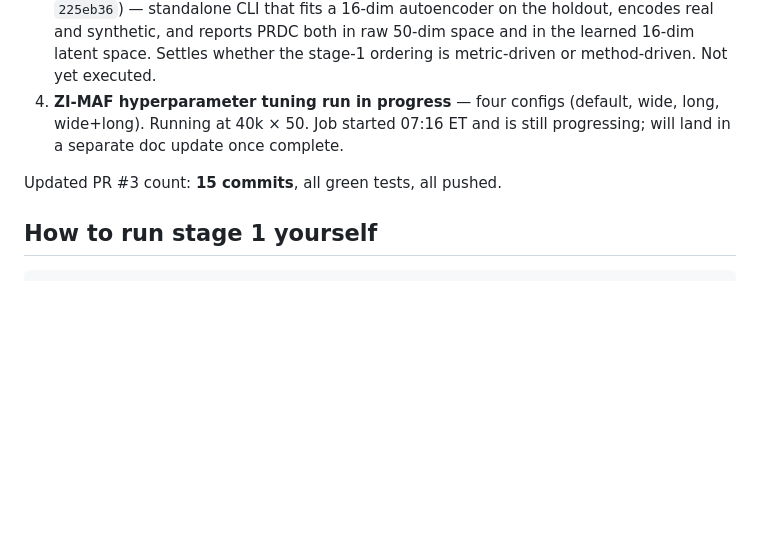
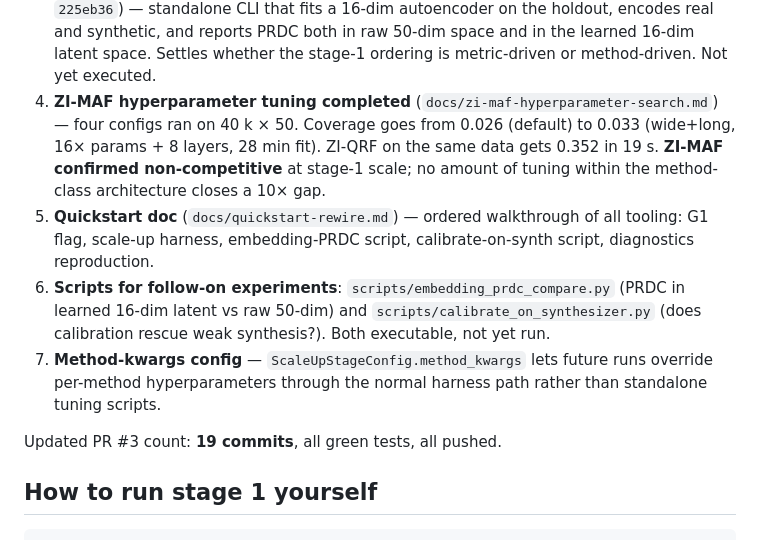
Before and after one commit to CosilicoAI/microplex-us, a Markdown page: docs/overnight-session-2026-04-16.md, the part around the change. GitHub-like rendering; blank space fills up the shorter version.

```diff
--- a/docs/overnight-session-2026-04-16.md
+++ b/docs/overnight-session-2026-04-16.md
@@ -125,12 +125,12 @@ After the stage-1 evidence landed, I continued with the open items:
    synthetic, and reports PRDC both in raw 50-dim space and in the
    learned 16-dim latent space. Settles whether the stage-1 ordering
    is metric-driven or method-driven. Not yet executed.
-4. **ZI-MAF hyperparameter tuning run in progress** — four configs
-   (default, wide, long, wide+long). Running at 40k × 50. Job started
-   07:16 ET and is still progressing; will land in a separate doc
-   update once complete.
+4. **ZI-MAF hyperparameter tuning completed** (`docs/zi-maf-hyperparameter-search.md`) — four configs ran on 40 k × 50. Coverage goes from 0.026 (default) to 0.033 (wide+long, 16× params + 8 layers, 28 min fit). ZI-QRF on the same data gets 0.352 in 19 s. **ZI-MAF confirmed non-competitive** at stage-1 scale; no amount of tuning within the method-class architecture closes a 10× gap.
+5. **Quickstart doc** (`docs/quickstart-rewire.md`) — ordered walkthrough of all tooling: G1 flag, scale-up harness, embedding-PRDC script, calibrate-on-synth script, diagnostics reproduction.
+6. **Scripts for follow-on experiments**: `scripts/embedding_prdc_compare.py` (PRDC in learned 16-dim latent vs raw 50-dim) and `scripts/calibrate_on_synthesizer.py` (does calibration rescue weak synthesis?). Both executable, not yet run.
+7. **Method-kwargs config** — `ScaleUpStageConfig.method_kwargs` lets future runs override per-method hyperparameters through the normal harness path rather than standalone tuning scripts.
 
-Updated PR #3 count: **15 commits**, all green tests, all pushed.
+Updated PR #3 count: **19 commits**, all green tests, all pushed.
 
 ## How to run stage 1 yourself
 
```
Also changed, not shown: docs/zi-maf-hyperparameter-search.md (added, +90 -0 lines).
